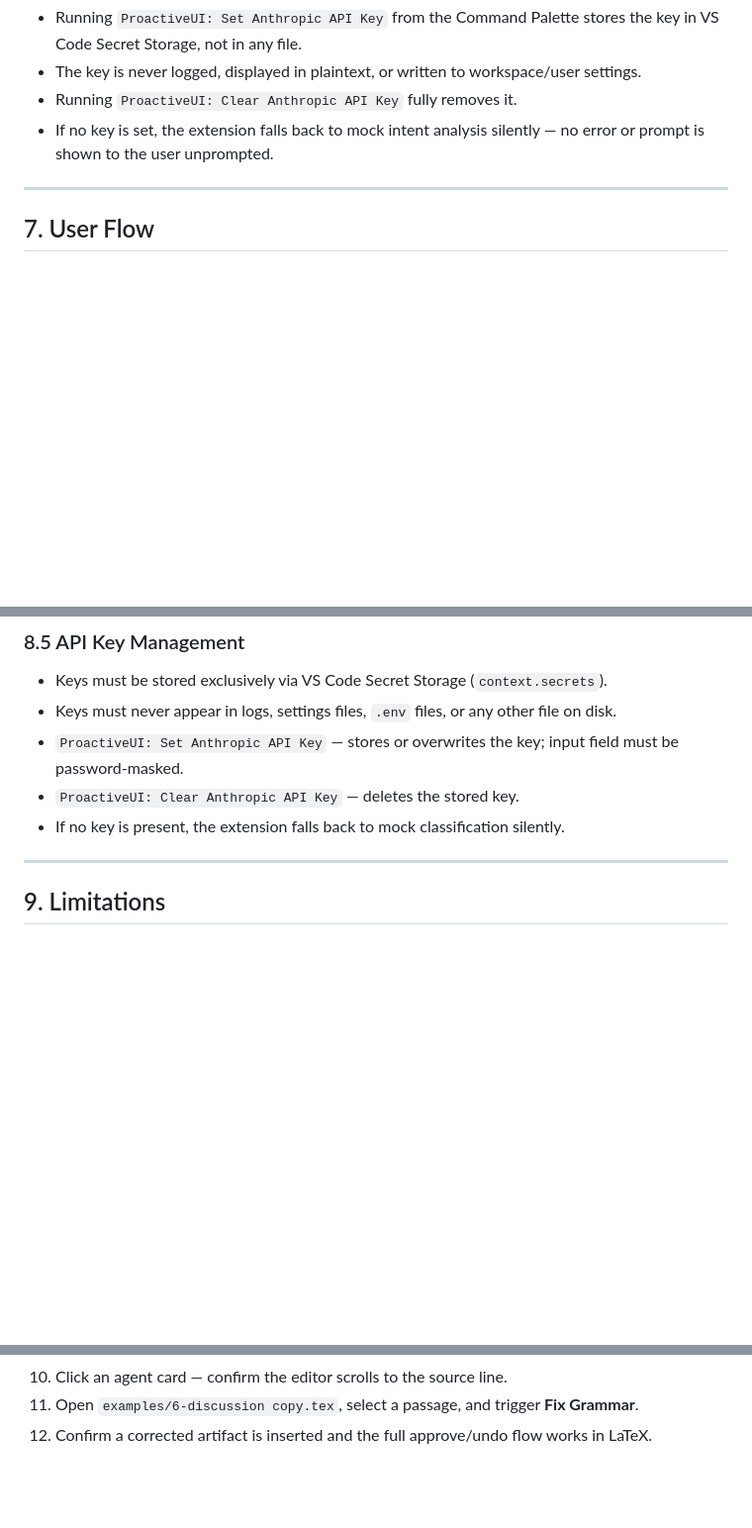
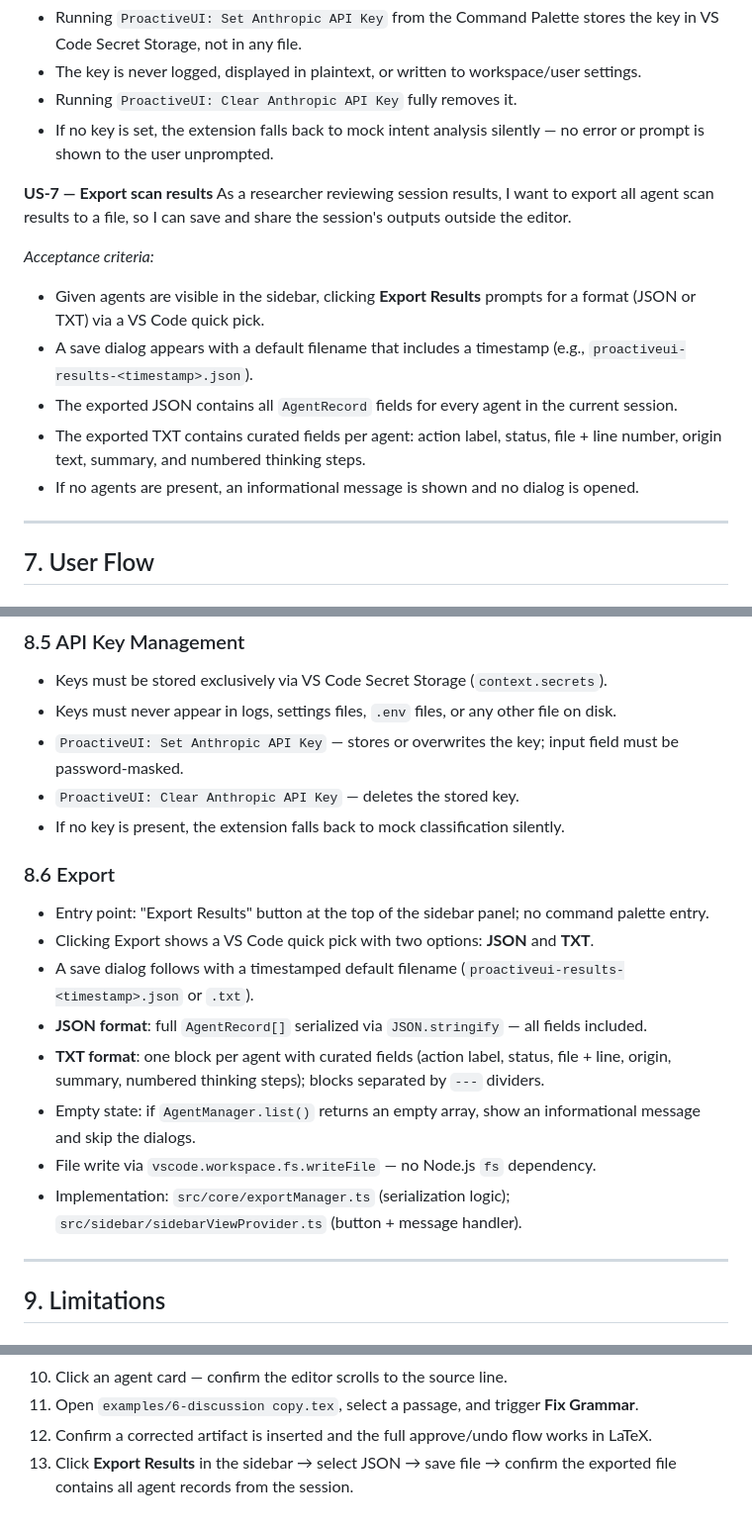
Before and after one commit to ZhipingZhangArya/proactiveui-extension, a Markdown page: PRD.md, 3 parts joined by grey strips. Shown at 99% size. Rendered like a GitHub page; blank space fills up the shorter version.

Commit message:
[plan] chore(export): define export feature requirements and user story

```diff
--- a/PRD.md
+++ b/PRD.md
@@ -119,6 +119,16 @@ As a privacy-conscious user, I want API keys stored securely in editor secret st
 - Running `ProactiveUI: Clear Anthropic API Key` fully removes it.
 - If no key is set, the extension falls back to mock intent analysis silently — no error or prompt is shown to the user unprompted.
 
+**US-7 — Export scan results**
+As a researcher reviewing session results, I want to export all agent scan results to a file, so I can save and share the session's outputs outside the editor.
+
+*Acceptance criteria:*
+- Given agents are visible in the sidebar, clicking **Export Results** prompts for a format (JSON or TXT) via a VS Code quick pick.
+- A save dialog appears with a default filename that includes a timestamp (e.g., `proactiveui-results-<timestamp>.json`).
+- The exported JSON contains all `AgentRecord` fields for every agent in the current session.
+- The exported TXT contains curated fields per agent: action label, status, file + line number, origin text, summary, and numbered thinking steps.
+- If no agents are present, an informational message is shown and no dialog is opened.
+
 ---
 
 ## 7. User Flow
@@ -216,6 +226,17 @@ As a privacy-conscious user, I want API keys stored securely in editor secret st
 - `ProactiveUI: Clear Anthropic API Key` — deletes the stored key.
 - If no key is present, the extension falls back to mock classification silently.
 
+### 8.6 Export
+
+- Entry point: "Export Results" button at the top of the sidebar panel; no command palette entry.
+- Clicking Export shows a VS Code quick pick with two options: **JSON** and **TXT**.
+- A save dialog follows with a timestamped default filename (`proactiveui-results-<timestamp>.json` or `.txt`).
+- **JSON format**: full `AgentRecord[]` serialized via `JSON.stringify` — all fields included.
+- **TXT format**: one block per agent with curated fields (action label, status, file + line, origin, summary, numbered thinking steps); blocks separated by `---` dividers.
+- Empty state: if `AgentManager.list()` returns an empty array, show an informational message and skip the dialogs.
+- File write via `vscode.workspace.fs.writeFile` — no Node.js `fs` dependency.
+- Implementation: `src/core/exportManager.ts` (serialization logic); `src/sidebar/sidebarViewProvider.ts` (button + message handler).
+
 ---
 
 ## 9. Limitations
@@ -273,3 +294,4 @@ The canonical demo that all features and acceptance criteria should be validated
 10. Click an agent card — confirm the editor scrolls to the source line.
 11. Open `examples/6-discussion copy.tex`, select a passage, and trigger **Fix Grammar**.
 12. Confirm a corrected artifact is inserted and the full approve/undo flow works in LaTeX.
+13. Click **Export Results** in the sidebar → select JSON → save file → confirm the exported file contains all agent records from the session.
```
